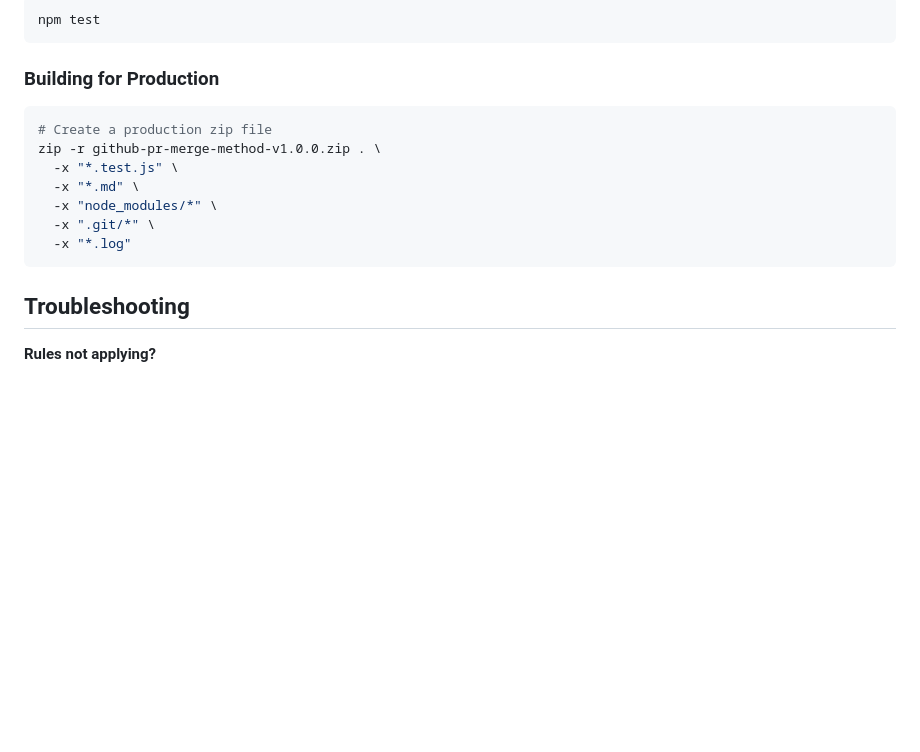
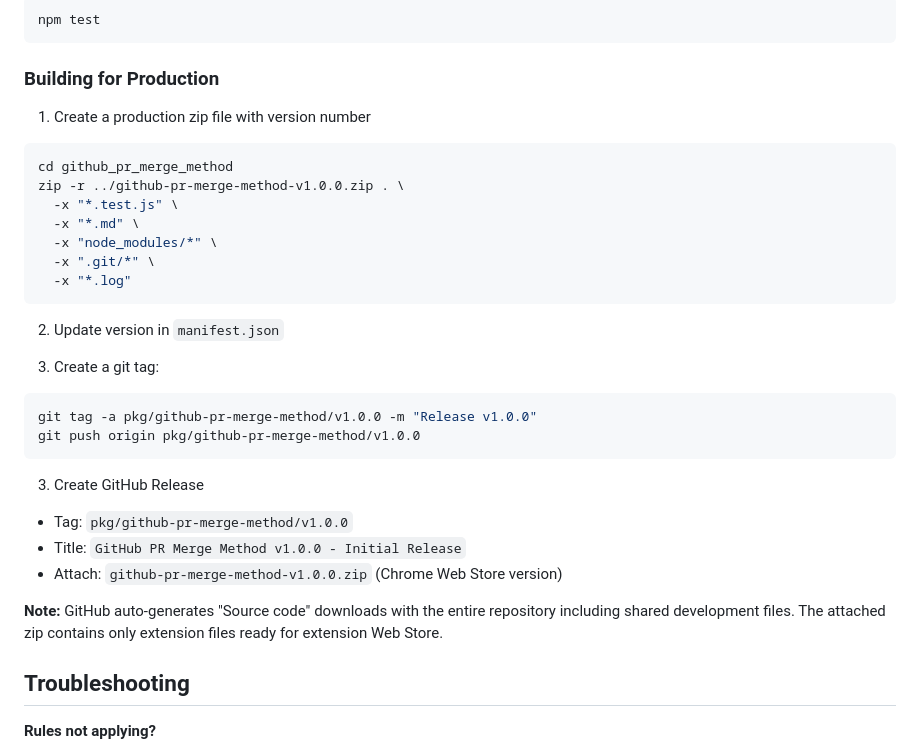
Before and after one commit to AlexisLPZ/browser-extensions, a Markdown page: github_pr_merge_method/README.md, the part around the change. Rendered like a GitHub page; blank space fills up the shorter version.

Commit message:
DOCS: Update README file (#29)

````diff
--- a/github_pr_merge_method/README.md
+++ b/github_pr_merge_method/README.md
@@ -161,15 +161,36 @@ npm test
 
 ### Building for Production
 
+1. Create a production zip file with version number
+
 ```bash
-# Create a production zip file
-zip -r github-pr-merge-method-v1.0.0.zip . \
+cd github_pr_merge_method
+zip -r ../github-pr-merge-method-v1.0.0.zip . \
   -x "*.test.js" \
   -x "*.md" \
   -x "node_modules/*" \
   -x ".git/*" \
   -x "*.log"
 ```
+
+2. Update version in `manifest.json`
+
+3. Create a git tag:
+
+```bash
+git tag -a pkg/github-pr-merge-method/v1.0.0 -m "Release v1.0.0"
+git push origin pkg/github-pr-merge-method/v1.0.0
+```
+
+3.  Create GitHub Release
+
+- Tag: `pkg/github-pr-merge-method/v1.0.0`
+- Title: `GitHub PR Merge Method v1.0.0 - Initial Release`
+- Attach: `github-pr-merge-method-v1.0.0.zip` (Chrome Web Store version)
+
+**Note:** GitHub auto-generates "Source code" downloads with the entire
+repository including shared development files. The attached zip contains
+only extension files ready for extension Web Store.
 
 ## Troubleshooting
 
````
